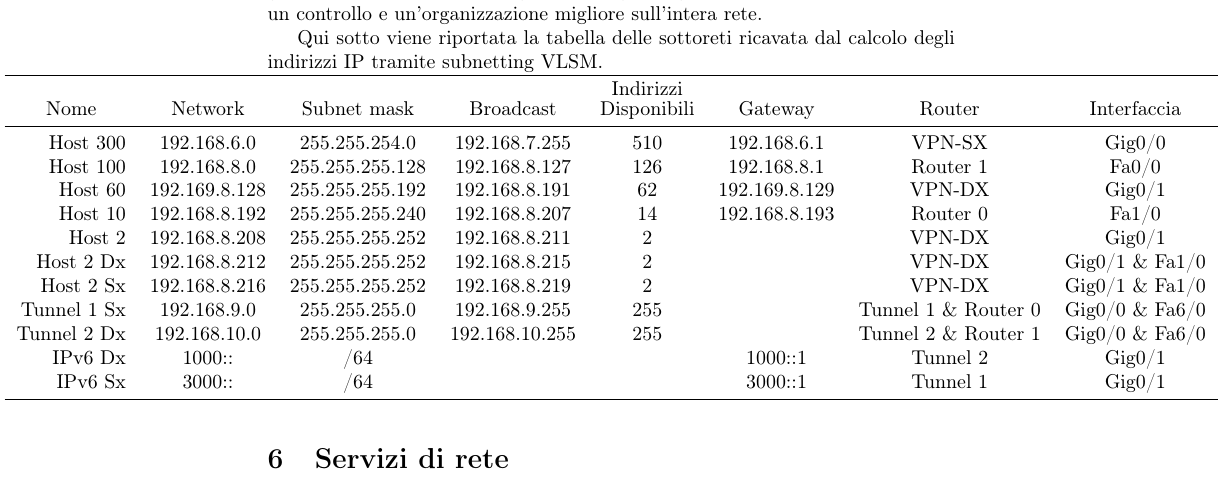
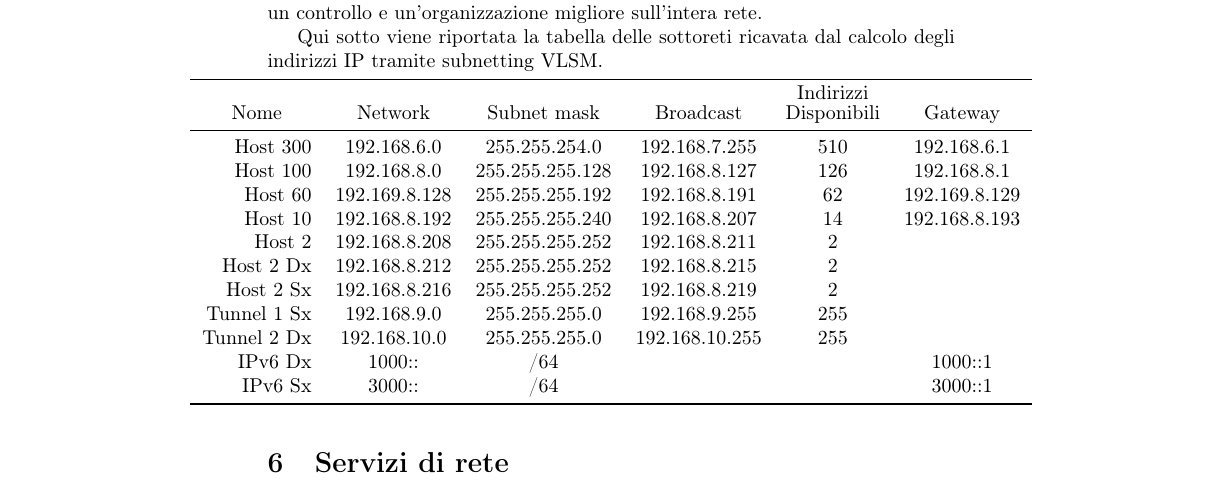
Before and after one commit to novelhawk/guida-cisco, a LaTeX document (main.tex, which reads content/05.progettazione-sottoreti.tex): part of page 26 of 60, cut so that both start at the same text. Compiled offline with pdfLaTeX.

Commit message:
Fix table style and remove excess columns

```diff
--- a/content/05.progettazione-sottoreti.tex
+++ b/content/05.progettazione-sottoreti.tex
@@ -84,23 +84,25 @@ Per ogni rete che viene progettata sarebbe ideale compilare una tabella delle so
 
 Qui sotto viene riportata la tabella delle sottoreti ricavata dal calcolo degli indirizzi IP tramite subnetting VLSM.
 
+\smallskip
+
 \begin{adjustbox}{center}
     \begin{tabular}{rccccccc}
         \toprule
-        \multicolumn{1}{c}{Nome} & Network & Subnet mask & Broadcast & \shortstack{Indirizzi\\Disponibili} & Gateway & Router & Interfaccia\\
+        \multicolumn{1}{c}{Nome} & Network & Subnet mask & Broadcast & \shortstack{Indirizzi\\Disponibili} & Gateway\\
         \midrule
-        % Nome      & Network       & Subnet          & Broadcast      & HT  & Gateway       & Router               & Interfaccia
-        Host 300    & 192.168.6.0   & 255.255.254.0   & 192.168.7.255  & 510 & 192.168.6.1   & VPN-SX               & Gig0/0\\
-        Host 100    & 192.168.8.0   & 255.255.255.128 & 192.168.8.127  & 126 & 192.168.8.1   & Router 1             & Fa0/0\\
-        Host 60     & 192.169.8.128 & 255.255.255.192 & 192.168.8.191  & 62  & 192.169.8.129 & VPN-DX               & Gig0/1\\
-        Host 10     & 192.168.8.192 & 255.255.255.240 & 192.168.8.207  & 14  & 192.168.8.193 & Router 0             & Fa1/0\\
-        Host 2      & 192.168.8.208 & 255.255.255.252 & 192.168.8.211  & 2   &               & VPN-DX               & Gig0/1\\
-        Host 2 Dx   & 192.168.8.212 & 255.255.255.252 & 192.168.8.215  & 2   &               & VPN-DX               & Gig0/1 \& Fa1/0\\
-        Host 2 Sx   & 192.168.8.216 & 255.255.255.252 & 192.168.8.219  & 2   &               & VPN-DX               & Gig0/1 \& Fa1/0\\
-        Tunnel 1 Sx & 192.168.9.0   & 255.255.255.0   & 192.168.9.255  & 255 &               & Tunnel 1 \& Router 0 & Gig0/0 \& Fa6/0\\
-        Tunnel 2 Dx & 192.168.10.0  & 255.255.255.0   & 192.168.10.255 & 255 &               & Tunnel 2 \& Router 1 & Gig0/0 \& Fa6/0\\
-        IPv6 Dx     & 1000::        & /64             &                &     & 1000::1       & Tunnel 2             & Gig0/1\\
-        IPv6 Sx     & 3000::        & /64             &                &     & 3000::1       & Tunnel 1             & Gig0/1\\
+        % Nome      & Network       & Subnet          & Broadcast      & HT  & Gateway
+        Host 300    & 192.168.6.0   & 255.255.254.0   & 192.168.7.255  & 510 & 192.168.6.1\\
+        Host 100    & 192.168.8.0   & 255.255.255.128 & 192.168.8.127  & 126 & 192.168.8.1\\
+        Host 60     & 192.169.8.128 & 255.255.255.192 & 192.168.8.191  & 62  & 192.169.8.129\\
+        Host 10     & 192.168.8.192 & 255.255.255.240 & 192.168.8.207  & 14  & 192.168.8.193\\
+        Host 2      & 192.168.8.208 & 255.255.255.252 & 192.168.8.211  & 2   &\\
+        Host 2 Dx   & 192.168.8.212 & 255.255.255.252 & 192.168.8.215  & 2   &\\
+        Host 2 Sx   & 192.168.8.216 & 255.255.255.252 & 192.168.8.219  & 2   &\\
+        Tunnel 1 Sx & 192.168.9.0   & 255.255.255.0   & 192.168.9.255  & 255 &\\
+        Tunnel 2 Dx & 192.168.10.0  & 255.255.255.0   & 192.168.10.255 & 255 &\\
+        IPv6 Dx     & 1000::        & /64             &                &     & 1000::1\\
+        IPv6 Sx     & 3000::        & /64             &                &     & 3000::1\\
         \bottomrule
     \end{tabular}%
 \end{adjustbox}
```
